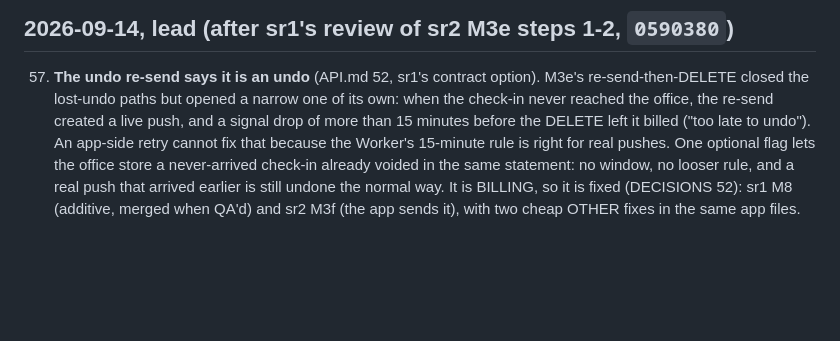
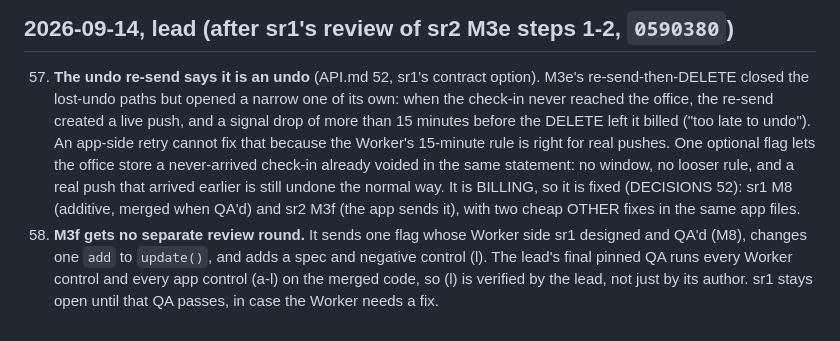
Before and after one commit to alexjpower74-create/snow-route, a Markdown page: DECISIONS.md, the part around the change. Rendered like a GitHub page; blank space fills up the shorter version.

Commit message:
DECISIONS 58: M3f is verified by the lead's final QA (every control, including l) rather than another review round
Co-Authored-By: Claude Opus 5 <noreply@anthropic.com>
Claude-Session: https://claude.ai/code/session_01Qy5U74PafbQdGwU4kpE5Tu

```diff
--- a/DECISIONS.md
+++ b/DECISIONS.md
@@ -210,3 +210,6 @@ Alexander was asleep for this build; every real call is written here with its re
     right for real pushes. One optional flag lets the office store a never-arrived check-in already voided in the same statement: no window,
     no looser rule, and a real push that arrived earlier is still undone the normal way. It is BILLING, so it is fixed (DECISIONS 52): sr1 M8
     (additive, merged when QA'd) and sr2 M3f (the app sends it), with two cheap OTHER fixes in the same app files.
+58. **M3f gets no separate review round.** It sends one flag whose Worker side sr1 designed and QA'd (M8), changes one `add` to `update()`,
+    and adds a spec and negative control (l). The lead's final pinned QA runs every Worker control and every app control (a-l) on the merged
+    code, so (l) is verified by the lead, not just by its author. sr1 stays open until that QA passes, in case the Worker needs a fix.
```
